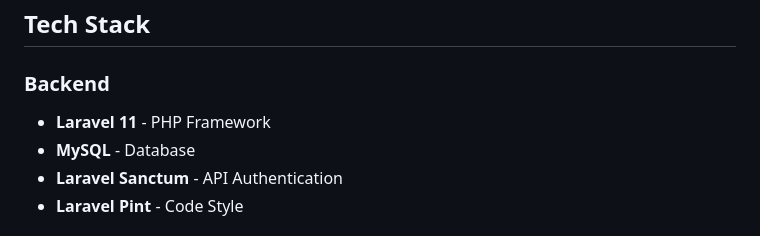
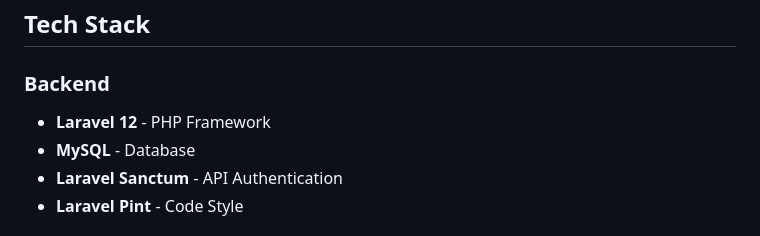
Before and after one commit to anmar1986/jobsiq, a Markdown page: README.md, the part around the change. Drawn GitHub-style.

```diff
--- a/README.md
+++ b/README.md
@@ -18,7 +18,7 @@ A modern, full-stack job search and CV management platform built with Laravel an
 ## Tech Stack
 
 ### Backend
-- **Laravel 11** - PHP Framework
+- **Laravel 12** - PHP Framework
 - **MySQL** - Database
 - **Laravel Sanctum** - API Authentication
 - **Laravel Pint** - Code Style
```
